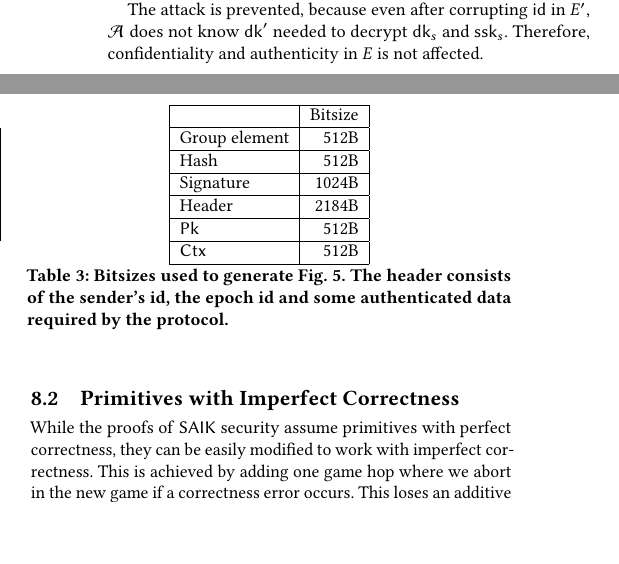
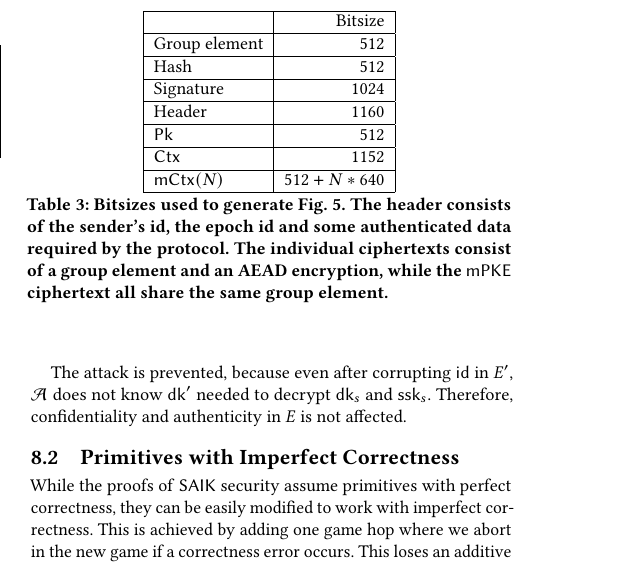
Before and after one commit to mulmarta/silver-doodle, a LaTeX paper (CCS/main.tex, which reads CCS/eval.tex): two parts of the columns of page 12 of 34 before the commit and part of one column of page 12 of 34 after it, the two joined at a grey line, cut so that both start at the same text, the shorter picture padded with empty space. Compiled offline with pdfLaTeX.

Commit message:
Modified table.

```diff
--- a/CCS/eval.tex
+++ b/CCS/eval.tex
@@ -132,21 +132,24 @@ realistic deployments. Therefore, we compare the minimum and maximum bandwidth o
       \hline
       & Bitsize \\
       \hline
-      Group element & 512B \\
+      Group element & 512 \\
       \hline
-      Hash & 512B \\
+      Hash & 512 \\
       \hline
-      Signature & 1024B \\
+      Signature & 1024 \\
       \hline
-      Header & 2184B \\
+      Header & 1160 \\
       \hline
-      \pkSize & 512B \\
+      \pkSize & 512 \\
       \hline
-      \ctxSize & 512B \\
+      \ctxSize & 1152 \\
+      \hline
+      $\mCtxSize(N)$ & $512 + N*640$ \\
       \hline
     \end{tabulary}
     \caption{Bitsizes used to generate \cref{fig:plots}. The header consists of the sender's id, the epoch id and some
-      authenticated data required by the protocol.}
+      authenticated data required by the protocol. The individual ciphertexts consist of a group element and an AEAD
+      encryption, while the \mPKE ciphertext all share the same group element.}
     \label{tab:bitsizes}
   \end{minipage}
 \end{table*}
```
Also changed, not shown: 1 other file.
